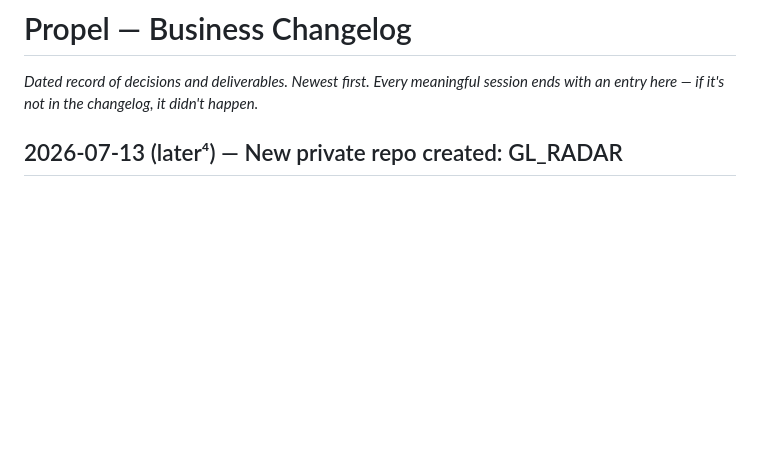
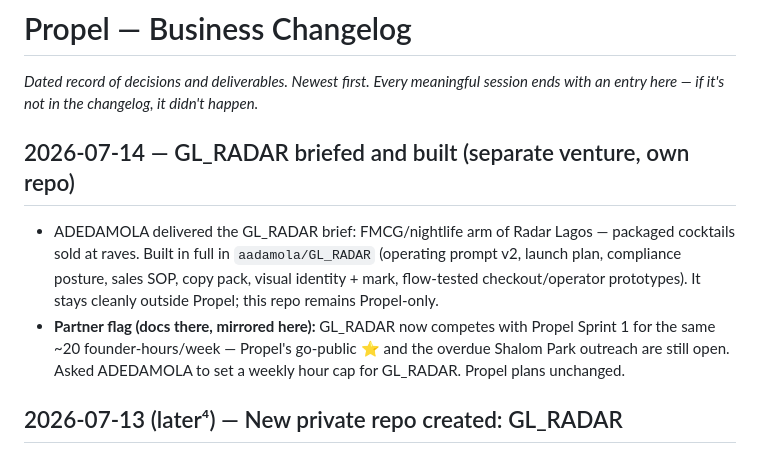
Before and after one commit to aadamola/PROPEL, a Markdown page: CHANGELOG.md, the part around the change. Rendered like a GitHub page; blank space fills up the shorter version.

Commit message:
Log GL_RADAR build session and founder-bandwidth flag
Co-Authored-By: Claude Fable 5 <noreply@anthropic.com>
Claude-Session: https://claude.ai/code/session_0116Lsd2VZhBA5MXpCALW7fD

```diff
--- a/CHANGELOG.md
+++ b/CHANGELOG.md
@@ -1,6 +1,11 @@
 # Propel — Business Changelog
 
 *Dated record of decisions and deliverables. Newest first. Every meaningful session ends with an entry here — if it's not in the changelog, it didn't happen.*
+
+## 2026-07-14 — GL_RADAR briefed and built (separate venture, own repo)
+
+- ADEDAMOLA delivered the GL_RADAR brief: FMCG/nightlife arm of Radar Lagos — packaged cocktails sold at raves. Built in full in `aadamola/GL_RADAR` (operating prompt v2, launch plan, compliance posture, sales SOP, copy pack, visual identity + mark, flow-tested checkout/operator prototypes). It stays cleanly outside Propel; this repo remains Propel-only.
+- **Partner flag (docs there, mirrored here):** GL_RADAR now competes with Propel Sprint 1 for the same ~20 founder-hours/week — Propel's go-public ⭐ and the overdue Shalom Park outreach are still open. Asked ADEDAMOLA to set a weekly hour cap for GL_RADAR. Propel plans unchanged.
 
 ## 2026-07-13 (later⁴) — New private repo created: GL_RADAR
 
```
